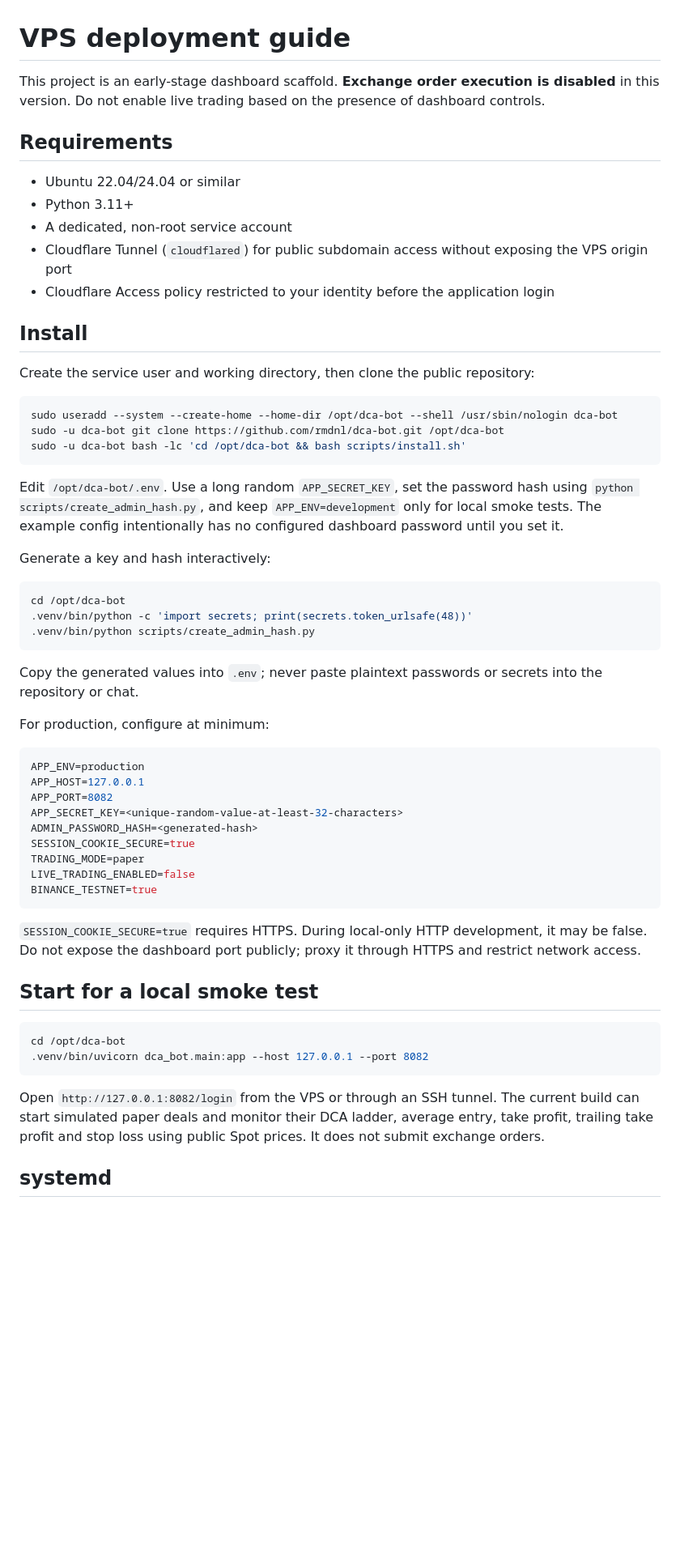
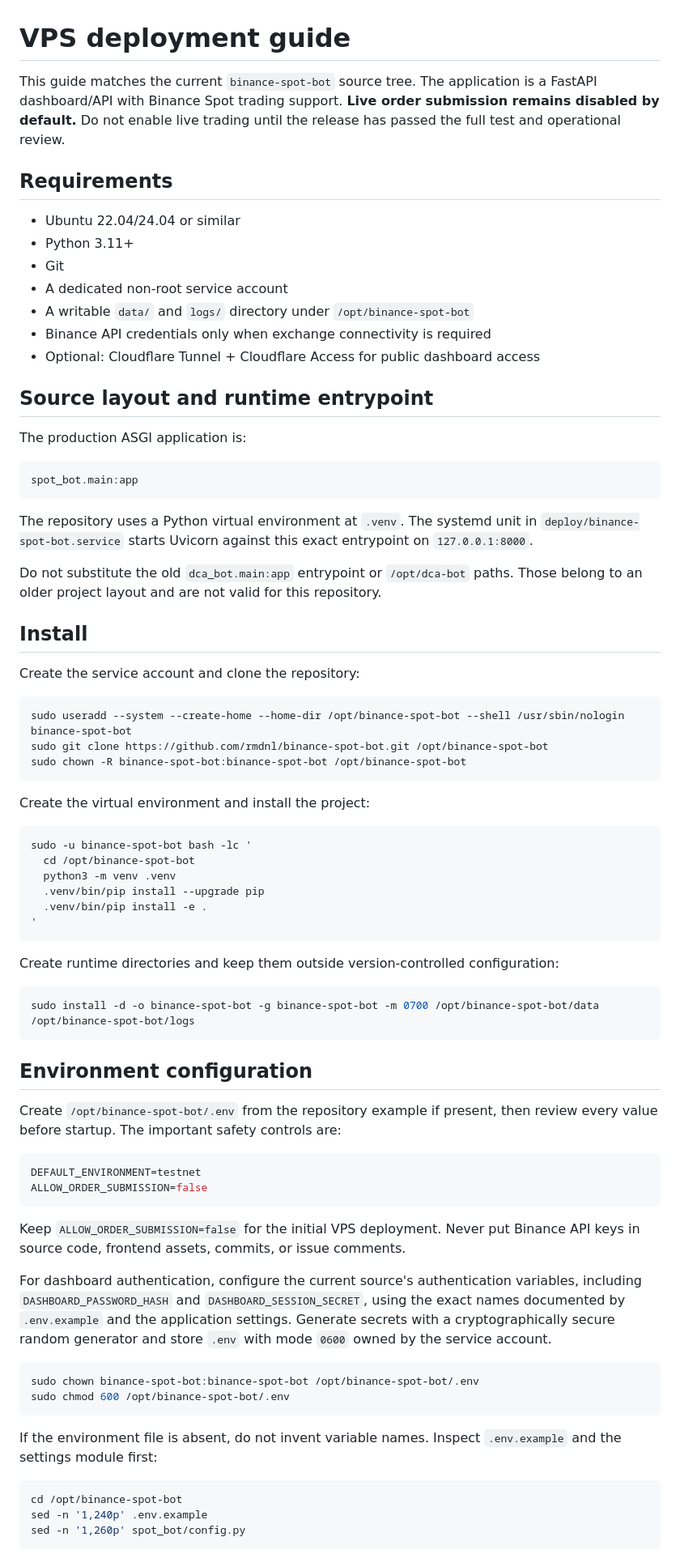
Before and after one commit to rmdnl/binance-spot-bot, a Markdown page: DEPLOYMENT.md, the part around one of its changes. Shown at 81% size. Drawn GitHub-style; blank space fills up the shorter version.

Commit message:
docs: synchronize deployment guide with current source

````diff
--- a/DEPLOYMENT.md
+++ b/DEPLOYMENT.md
@@ -1,61 +1,79 @@
 # VPS deployment guide
 
-This project is an early-stage dashboard scaffold. **Exchange order execution is disabled** in this version. Do not enable live trading based on the presence of dashboard controls.
+This guide matches the current `binance-spot-bot` source tree. The application is a FastAPI dashboard/API with Binance Spot trading support. **Live order submission remains disabled by default.** Do not enable live trading until the release has passed the full test and operational review.
 
 ## Requirements
 
 - Ubuntu 22.04/24.04 or similar
 - Python 3.11+
-- A dedicated, non-root service account
-- Cloudflare Tunnel (`cloudflared`) for public subdomain access without exposing the VPS origin port
-- Cloudflare Access policy restricted to your identity before the application login
+- Git
+- A dedicated non-root service account
+- A writable `data/` and `logs/` directory under `/opt/binance-spot-bot`
+- Binance API credentials only when exchange connectivity is required
+- Optional: Cloudflare Tunnel + Cloudflare Access for public dashboard access
+
+## Source layout and runtime entrypoint
+
+The production ASGI application is:
+
+```text
+spot_bot.main:app
+```
+
+The repository uses a Python virtual environment at `.venv`. The systemd unit in `deploy/binance-spot-bot.service` starts Uvicorn against this exact entrypoint on `127.0.0.1:8000`.
+
+Do not substitute the old `dca_bot.main:app` entrypoint or `/opt/dca-bot` paths. Those belong to an older project layout and are not valid for this repository.
 
 ## Install
 
-Create the service user and working directory, then clone the public repository:
+Create the service account and clone the repository:
 
 ```bash
-sudo useradd --system --create-home --home-dir /opt/dca-bot --shell /usr/sbin/nologin dca-bot
-sudo -u dca-bot git clone https://github.com/rmdnl/dca-bot.git /opt/dca-bot
-sudo -u dca-bot bash -lc 'cd /opt/dca-bot && bash scripts/install.sh'
+sudo useradd --system --create-home --home-dir /opt/binance-spot-bot --shell /usr/sbin/nologin binance-spot-bot
+sudo git clone https://github.com/rmdnl/binance-spot-bot.git /opt/binance-spot-bot
+sudo chown -R binance-spot-bot:binance-spot-bot /opt/binance-spot-bot
 ```
 
-Edit `/opt/dca-bot/.env`. Use a long random `APP_SECRET_KEY`, set the password hash using `python scripts/create_admin_hash.py`, and keep `APP_ENV=development` only for local smoke tests. The example config intentionally has no configured dashboard password until you set it.
-
-Generate a key and hash interactively:
+Create the virtual environment and install the project:
 
 ```bash
-cd /opt/dca-bot
-.venv/bin/python -c 'import secrets; print(secrets.token_urlsafe(48))'
-.venv/bin/python scripts/create_admin_hash.py
+sudo -u binance-spot-bot bash -lc '
+  cd /opt/binance-spot-bot
+  python3 -m venv .venv
+  .venv/bin/pip install --upgrade pip
+  .venv/bin/pip install -e .
+'
 ```
 
-Copy the generated values into `.env`; never paste plaintext passwords or secrets into the repository or chat.
+Create runtime directories and keep them outside version-controlled configuration:
 
-For production, configure at minimum:
+```bash
+sudo install -d -o binance-spot-bot -g binance-spot-bot -m 0700 /opt/binance-spot-bot/data /opt/binance-spot-bot/logs
+```
+
+## Environment configuration
+
+Create `/opt/binance-spot-bot/.env` from the repository example if present, then review every value before startup. The important safety controls are:
 
 ```ini
-APP_ENV=production
-APP_HOST=127.0.0.1
-APP_PORT=8082
-APP_SECRET_KEY=<unique-random-value-at-least-32-characters>
-ADMIN_PASSWORD_HASH=<generated-hash>
-SESSION_COOKIE_SECURE=true
-TRADING_MODE=paper
-LIVE_TRADING_ENABLED=false
-BINANCE_TESTNET=true
+DEFAULT_ENVIRONMENT=testnet
+ALLOW_ORDER_SUBMISSION=false
 ```
 
-`SESSION_COOKIE_SECURE=true` requires HTTPS. During local-only HTTP development, it may be false. Do not expose the dashboard port publicly; proxy it through HTTPS and restrict network access.
+Keep `ALLOW_ORDER_SUBMISSION=false` for the initial VPS deployment. Never put Binance API keys in source code, frontend assets, commits, or issue comments.
 
-## Start for a local smoke test
+For dashboard authentication, configure the current source's authentication variables, including `DASHBOARD_PASSWORD_HASH` and `DASHBOARD_SESSION_SECRET`, using the exact names documented by `.env.example` and the application settings. Generate secrets with a cryptographically secure random generator and store `.env` with mode `0600` owned by the service account.
 
 ```bash
-cd /opt/dca-bot
-.venv/bin/uvicorn dca_bot.main:app --host 127.0.0.1 --port 8082
+sudo chown binance-spot-bot:binance-spot-bot /opt/binance-spot-bot/.env
+sudo chmod 600 /opt/binance-spot-bot/.env
 ```
 
-Open `http://127.0.0.1:8082/login` from the VPS or through an SSH tunnel. The current build can start simulated paper deals and monitor their DCA ladder, average entry, take profit, trailing take profit and stop loss using public Spot prices. It does not submit exchange orders.
+If the environment file is absent, do not invent variable names. Inspect `.env.example` and the settings module first:
 
-## systemd
+```bash
+cd /opt/binance-spot-bot
+sed -n '1,240p' .env.example
+sed -n '1,260p' spot_bot/config.py
+```
 
````
Also changed, not shown: other parts of DEPLOYMENT.md (+137 -16 lines).
